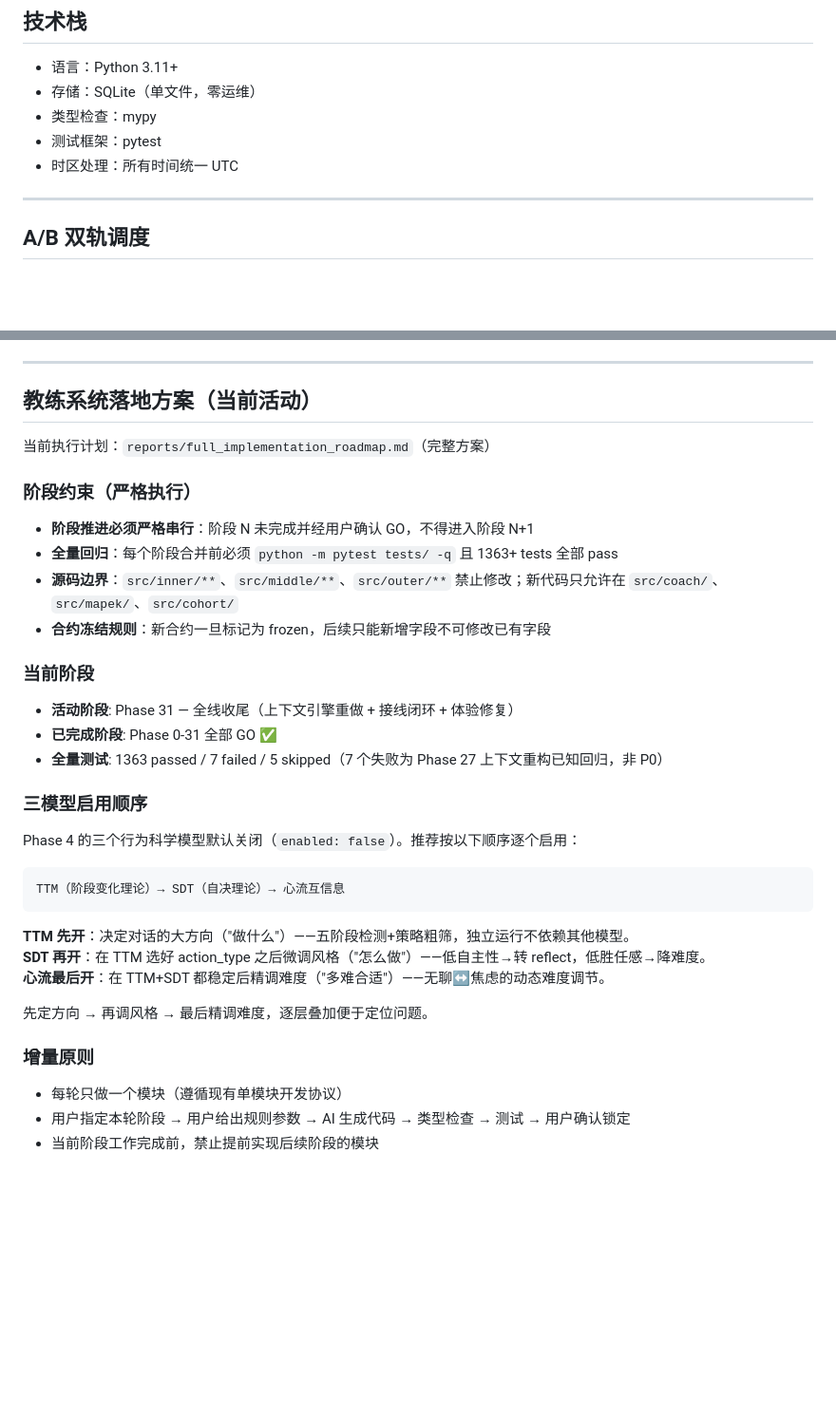
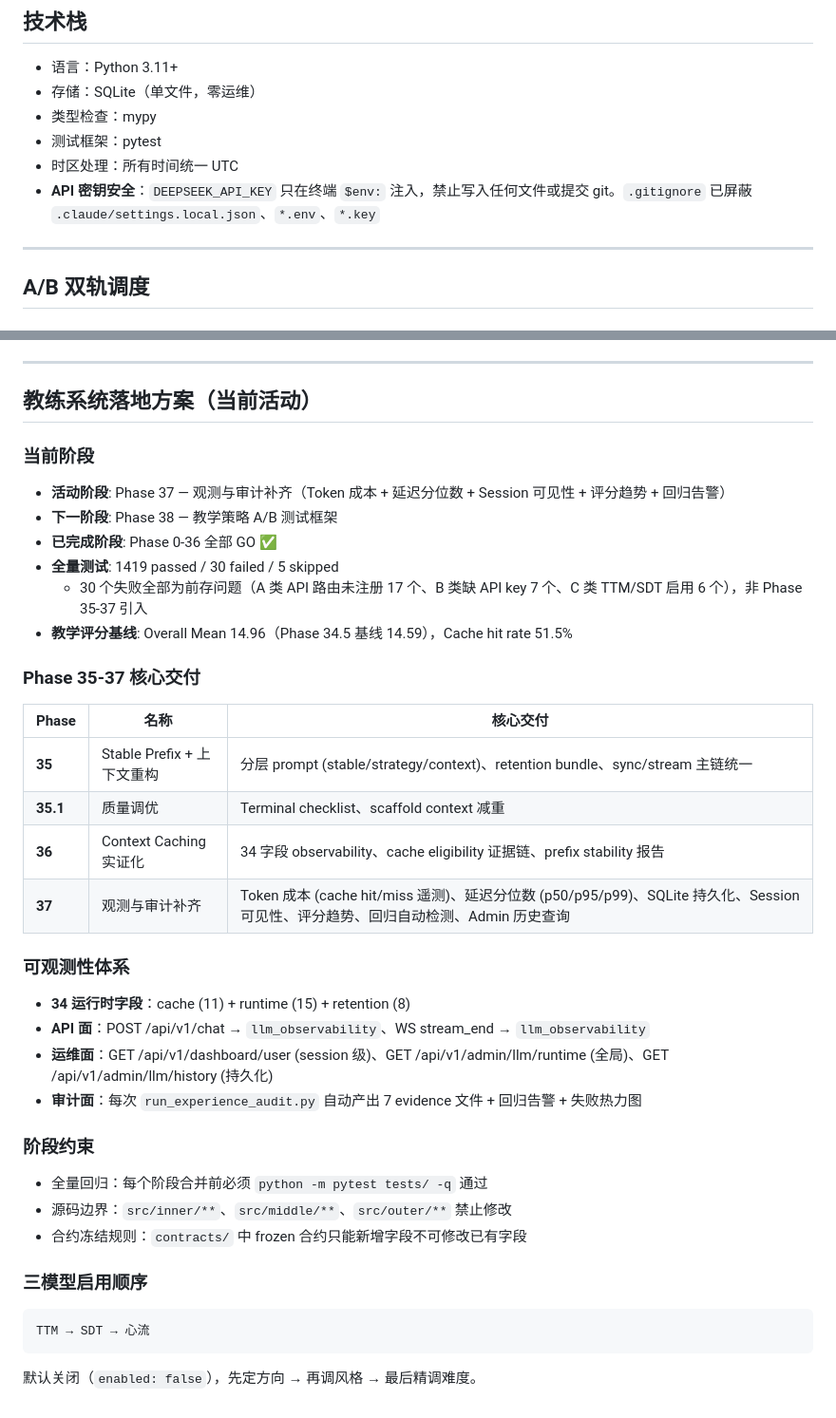
Before and after one commit to 210222/sj, a Markdown page: CLAUDE.md, 2 parts joined by grey strips. Shown at 95% size. Drawn GitHub-style; blank space fills up the shorter version.

Commit message:
Update CLAUDE.md to V20.0: Phase 36 status, 1419 test baseline, observability system
Co-Authored-By: Claude Opus 4.7 <noreply@anthropic.com>

````diff
--- a/CLAUDE.md
+++ b/CLAUDE.md
@@ -133,6 +144,7 @@ coherence/
 - 类型检查：mypy
 - 测试框架：pytest
 - 时区处理：所有时间统一 UTC
+- **API 密钥安全**：`DEEPSEEK_API_KEY` 只在终端 `$env:` 注入，禁止写入任何文件或提交 git。`.gitignore` 已屏蔽 `.claude/settings.local.json`、`*.env`、`*.key`
 
 ---
 
@@ -188,37 +200,40 @@ C 轨状态文件：`reports/c_global_state.json`（c_ 前缀命名空间隔离
 
 ## 教练系统落地方案（当前活动）
 
-当前执行计划：`reports/full_implementation_roadmap.md`（完整方案）
-
-### 阶段约束（严格执行）
-
-- **阶段推进必须严格串行**：阶段 N 未完成并经用户确认 GO，不得进入阶段 N+1
-- **全量回归**：每个阶段合并前必须 `python -m pytest tests/ -q` 且 1363+ tests 全部 pass
-- **源码边界**：`src/inner/**`、`src/middle/**`、`src/outer/**` 禁止修改；新代码只允许在 `src/coach/`、`src/mapek/`、`src/cohort/`
-- **合约冻结规则**：新合约一旦标记为 frozen，后续只能新增字段不可修改已有字段
-
 ### 当前阶段
 
-- **活动阶段**: Phase 31 — 全线收尾（上下文引擎重做 + 接线闭环 + 体验修复）
-- **已完成阶段**: Phase 0-31 全部 GO ✅
-- **全量测试**: 1363 passed / 7 failed / 5 skipped（7 个失败为 Phase 27 上下文重构已知回归，非 P0）
+- **活动阶段**: Phase 37 — 观测与审计补齐（Token 成本 + 延迟分位数 + Session 可见性 + 评分趋势 + 回归告警）
+- **下一阶段**: Phase 38 — 教学策略 A/B 测试框架
+- **已完成阶段**: Phase 0-36 全部 GO ✅
+- **全量测试**: 1419 passed / 30 failed / 5 skipped
+  - 30 个失败全部为前存问题（A 类 API 路由未注册 17 个、B 类缺 API key 7 个、C 类 TTM/SDT 启用 6 个），非 Phase 35-37 引入
+- **教学评分基线**: Overall Mean 14.96（Phase 34.5 基线 14.59），Cache hit rate 51.5%
+
+### Phase 35-37 核心交付
+
+| Phase | 名称 | 核心交付 |
+|-------|------|----------|
+| **35** | Stable Prefix + 上下文重构 | 分层 prompt (stable/strategy/context)、retention bundle、sync/stream 主链统一 |
+| **35.1** | 质量调优 | Terminal checklist、scaffold context 减重 |
+| **36** | Context Caching 实证化 | 34 字段 observability、cache eligibility 证据链、prefix stability 报告 |
+| **37** | 观测与审计补齐 | Token 成本 (cache hit/miss 遥测)、延迟分位数 (p50/p95/p99)、SQLite 持久化、Session 可见性、评分趋势、回归自动检测、Admin 历史查询 |
+
+### 可观测性体系
+
+- **34 运行时字段**：cache (11) + runtime (15) + retention (8)
+- **API 面**：POST /api/v1/chat → `llm_observability`、WS stream_end → `llm_observability`
+- **运维面**：GET /api/v1/dashboard/user (session 级)、GET /api/v1/admin/llm/runtime (全局)、GET /api/v1/admin/llm/history (持久化)
+- **审计面**：每次 `run_experience_audit.py` 自动产出 7 evidence 文件 + 回归告警 + 失败热力图
+
+### 阶段约束
+
+- 全量回归：每个阶段合并前必须 `python -m pytest tests/ -q` 通过
+- 源码边界：`src/inner/**`、`src/middle/**`、`src/outer/**` 禁止修改
+- 合约冻结规则：`contracts/` 中 frozen 合约只能新增字段不可修改已有字段
 
 ### 三模型启用顺序
 
-Phase 4 的三个行为科学模型默认关闭（`enabled: false`）。推荐按以下顺序逐个启用：
-
 ```
-TTM（阶段变化理论）→ SDT（自决理论）→ 心流互信息
+TTM → SDT → 心流
 ```
-
-**TTM 先开**：决定对话的大方向（"做什么"）——五阶段检测+策略粗筛，独立运行不依赖其他模型。
-**SDT 再开**：在 TTM 选好 action_type 之后微调风格（"怎么做"）——低自主性→转 reflect，低胜任感→降难度。
-**心流最后开**：在 TTM+SDT 都稳定后精调难度（"多难合适"）——无聊↔焦虑的动态难度调节。
-
-先定方向 → 再调风格 → 最后精调难度，逐层叠加便于定位问题。
-
-### 增量原则
-
-- 每轮只做一个模块（遵循现有单模块开发协议）
-- 用户指定本轮阶段 → 用户给出规则参数 → AI 生成代码 → 类型检查 → 测试 → 用户确认锁定
-- 当前阶段工作完成前，禁止提前实现后续阶段的模块
+默认关闭（`enabled: false`），先定方向 → 再调风格 → 最后精调难度。
````
Also changed, not shown: other parts of CLAUDE.md (+61 -50 lines).
